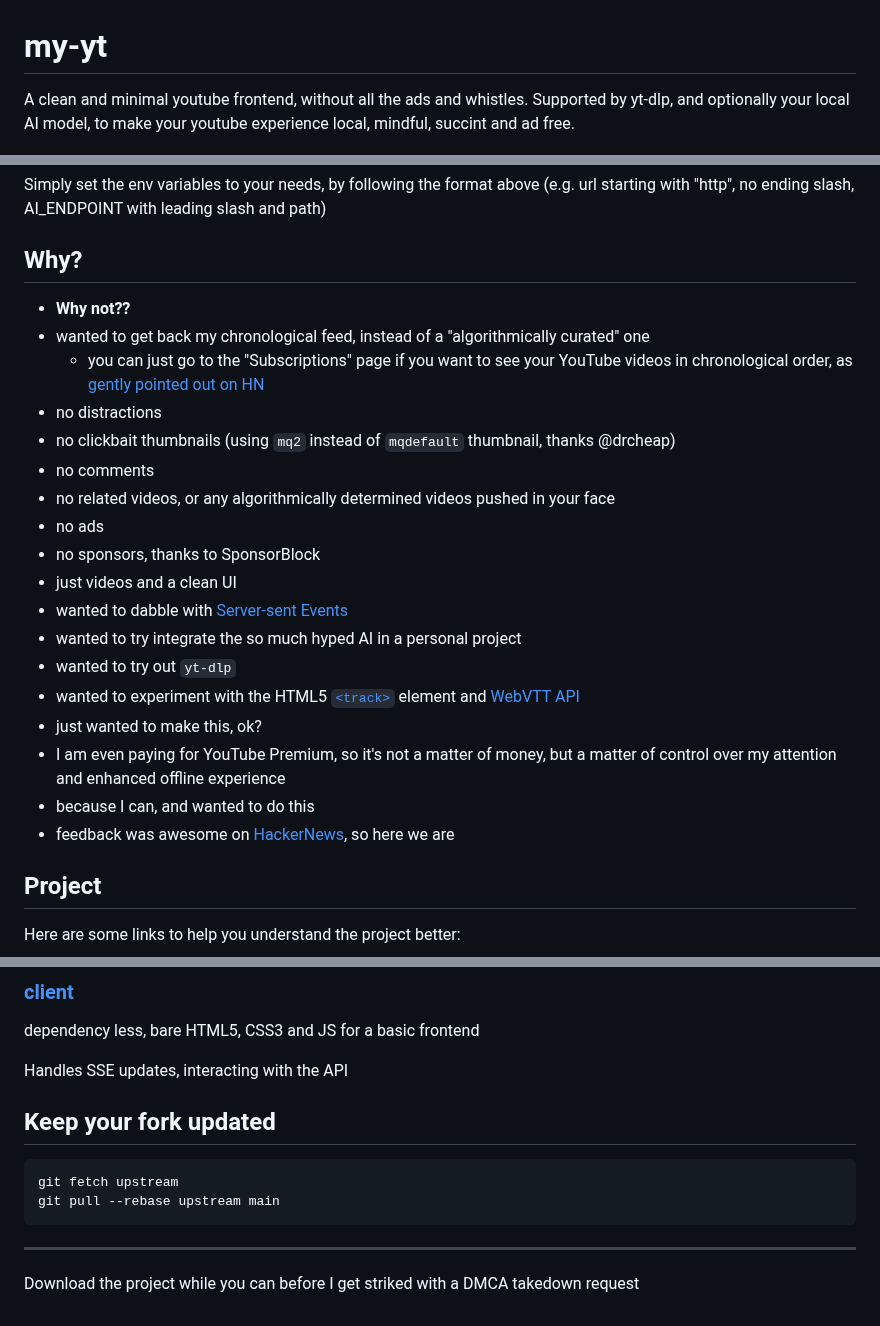
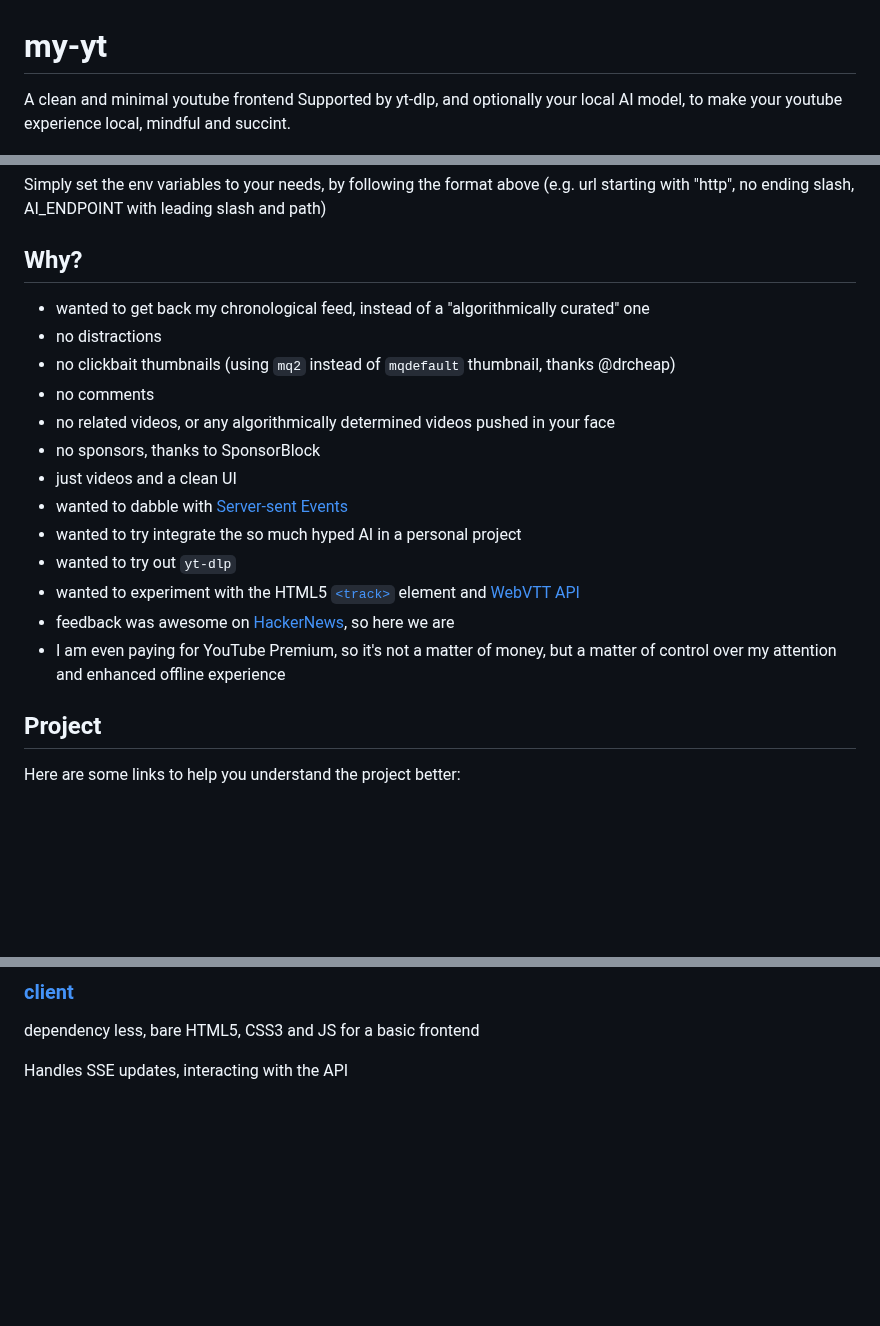
Before and after one commit to tahsin2627/my-yt, a Markdown page: README.md, 3 parts joined by grey strips. GitHub-like rendering; blank space fills up the shorter version.

Commit message:
docs: cleanup

````diff
--- a/README.md
+++ b/README.md
@@ -1,7 +1,7 @@
 # my-yt
 
-A clean and minimal youtube frontend, without all the ads and whistles.
-Supported by yt-dlp, and optionally your local AI model, to make your youtube experience local, mindful, succint and ad free.
+A clean and minimal youtube frontend
+Supported by yt-dlp, and optionally your local AI model, to make your youtube experience local, mindful and succint.
 
 ![preview my-yt](/preview.png)
 
@@ -70,24 +70,19 @@ Simply set the env variables to your needs, by following the format above (e.g.
 
 ## Why?
 
-- **Why not??**
 - wanted to get back my chronological feed, instead of a "algorithmically curated" one
-  - you can just go to the "Subscriptions" page if you want to see your YouTube videos in chronological order, as [gently pointed out on HN](https://news.ycombinator.com/item?id=43374730)
 - no distractions
 - no clickbait thumbnails (using `mq2` instead of `mqdefault` thumbnail, thanks @drcheap)
 - no comments
 - no related videos, or any algorithmically determined videos pushed in your face
-- no ads
 - no sponsors, thanks to SponsorBlock
 - just videos and a clean UI
 - wanted to dabble with [Server-sent Events](https://github.com/christian-fei/my-yt/blob/main/lib/sse.js)
 - wanted to try integrate the so much hyped AI in a personal project
 - wanted to try out `yt-dlp`
 - wanted to experiment with the HTML5 [`<track>`](https://developer.mozilla.org/en-US/docs/Web/HTML/Element/track) element and [WebVTT API](https://developer.mozilla.org/en-US/docs/Web/API/WebVTT_API)
-- just wanted to make this, ok?
+- feedback was awesome on [HackerNews](https://news.ycombinator.com/item?id=43373242), so here we are
 - I am even paying for YouTube Premium, so it's not a matter of money, but a matter of control over my attention and enhanced offline experience
-- because I can, and wanted to do this
-- feedback was awesome on [HackerNews](https://news.ycombinator.com/item?id=43373242), so here we are
 
 
 
@@ -128,14 +123,3 @@ Handles persistence of video information (set video as downloaded, summary, igno
 dependency less, bare HTML5, CSS3 and JS for a basic frontend
 
 Handles SSE updates, interacting with the API
-
-## Keep your fork updated
-
-```bash
-git fetch upstream
-git pull --rebase upstream main
-```
-
----
-
-Download the project while you can before I get striked with a DMCA takedown request
````
